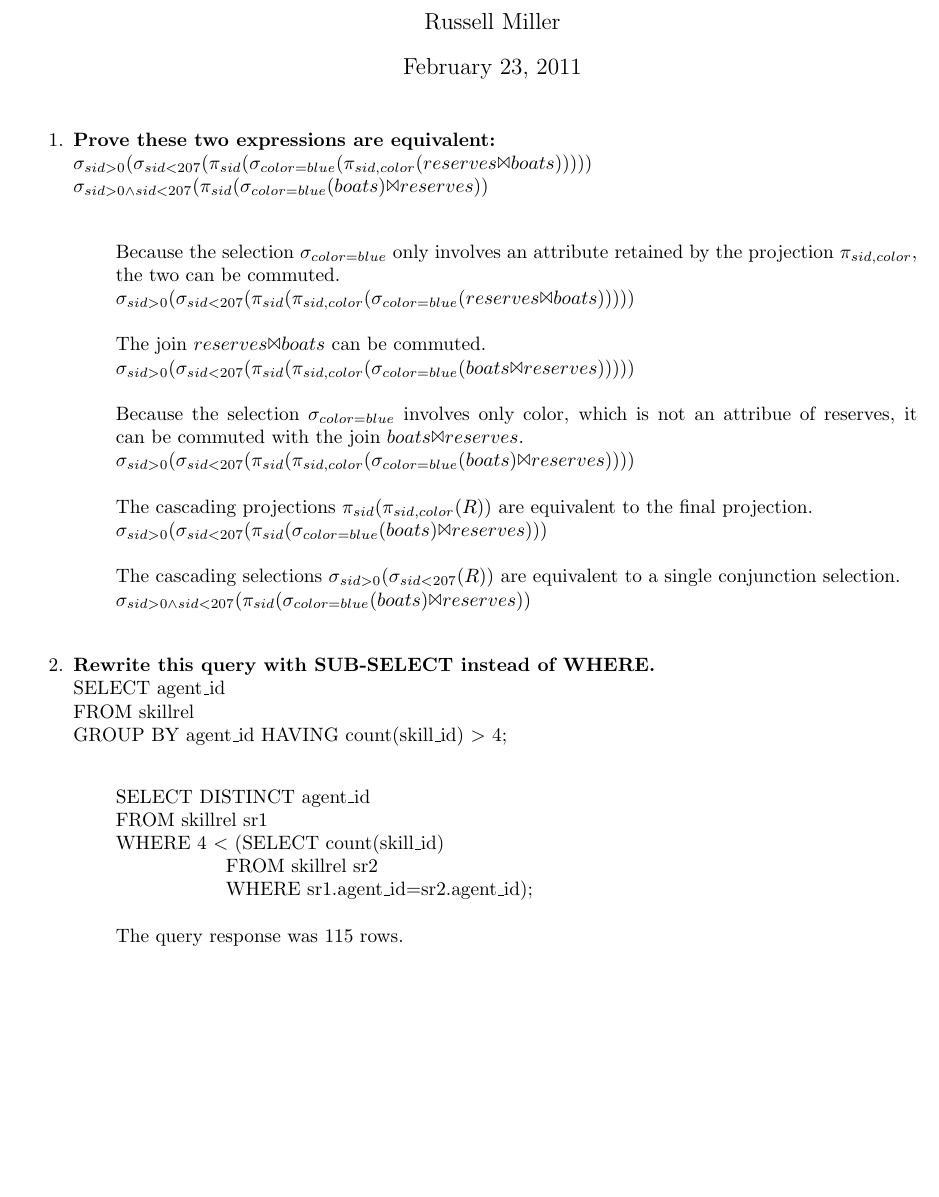
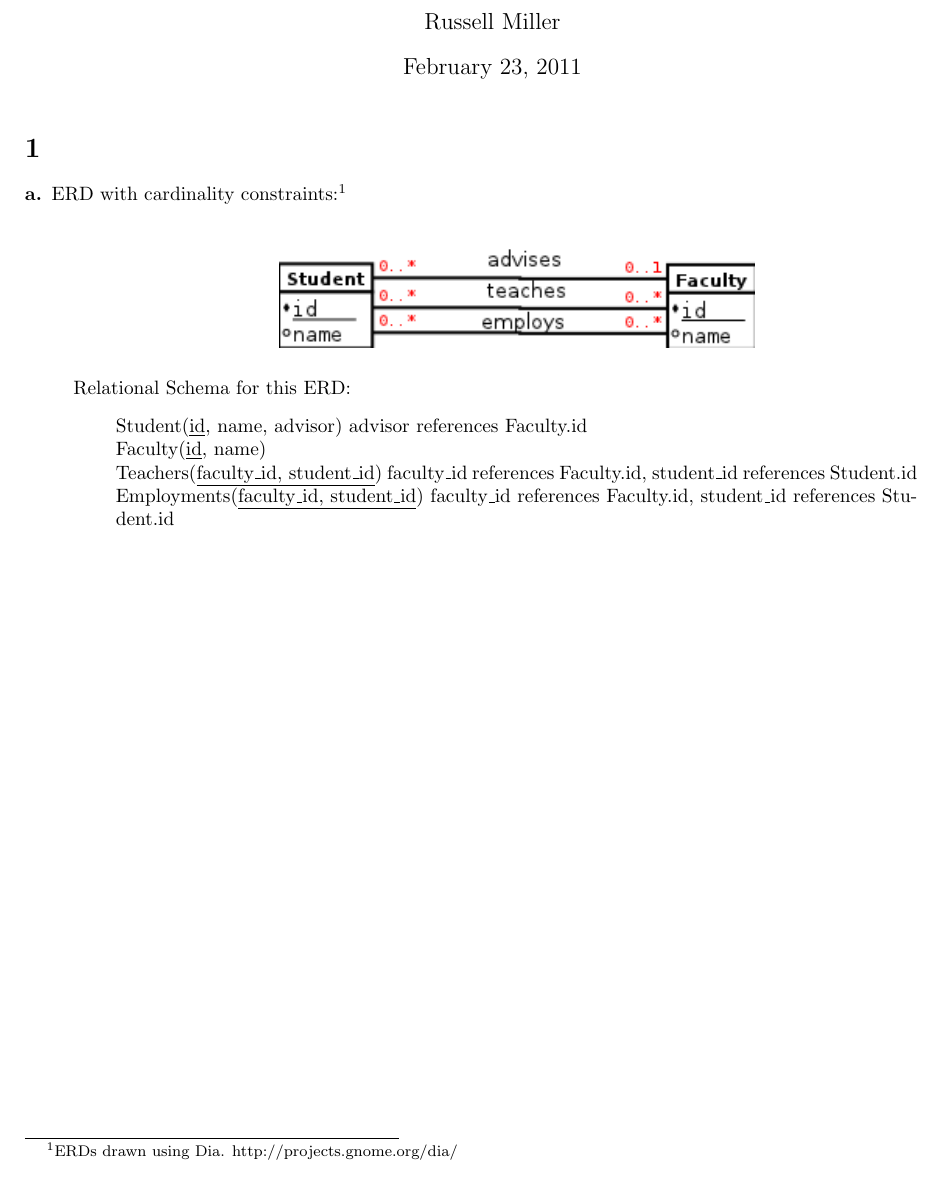
Before and after one commit to millertime-homework/cs386, a LaTeX problem sheet (hw5/hw5.tex): part of the page, cut so that both start at the same text. Compiled offline with pdfLaTeX.

Commit message:
1a done, dia is awesome

```diff
--- a/hw5/hw5.tex
+++ b/hw5/hw5.tex
@@ -4,6 +4,7 @@
 \documentclass{article}
 \usepackage{anysize}
 \usepackage{wasysym}
+\usepackage{graphicx}
 
 \marginsize{2cm}{2cm}{2cm}{2cm}
 
@@ -11,63 +12,28 @@
 \author{Russell Miller}
 \date{\today}
 
-% Relational Algebra
-% SELECT [columns] (aka PROJECT): $\pi$ (π)
-% FROM [rows] (aka SELECTION): $\sigma$ (σ)
-% RENAME: $\rho$ (ρ)
-% JOIN: \Bowtie (⨝) (requires \usepackage{wasysym})
-%    note: R \Bowtie_{c} S = \sigma_{c} (R \times S)
-
 \begin{document}
 
 \maketitle
 
-\begin{enumerate}
-\item
-\textbf{Prove these two expressions are equivalent:\\}
-$\sigma_{sid > 0}(\sigma_{sid < 207}(\pi_{sid}(\sigma_{color=blue}(\pi_{sid,color}(
- reserves \Bowtie boats)))))$\\
-$\sigma_{sid > 0 \wedge sid < 207}(\pi_{sid}(\sigma_{color=blue}(
- boats) \Bowtie reserves))$\\
+\section{}
+\begin{description}
+\item[a.]
+ERD with cardinality constraints:\footnotemark\\
+\footnotetext{ERDs drawn using Dia. http://projects.gnome.org/dia/}
+\begin{center}
+ \includegraphics[scale=.8]{1a.png}
+\end{center}
+Relational Schema for this ERD:
+\begin{quote}
+Student(\underline{id}, name, advisor) advisor references Faculty.id\\
+Faculty(\underline{id}, name)\\
+Teachers(\underline{faculty\_id, student\_id}) faculty\_id references Faculty.id, student\_id
+references Student.id\\
+Employments(\underline{faculty\_id, student\_id}) faculty\_id references Faculty.id, student\_id
+references Student.id\\
+\end{quote}
+\end{description}
 
-\begin{quote}
-Because the selection $\sigma_{color=blue}$ only involves an attribute retained by the
-projection $\pi_{sid,color}$, the two can be commuted.\\
-$\sigma_{sid > 0}(\sigma_{sid < 207}(\pi_{sid}(\pi_{sid,color}(\sigma_{color=blue}(
- reserves \Bowtie boats)))))$\\
-\\
-The join $reserves \Bowtie boats$ can be commuted.\\
-$\sigma_{sid > 0}(\sigma_{sid < 207}(\pi_{sid}(\pi_{sid,color}(\sigma_{color=blue}(
- boats \Bowtie reserves)))))$\\
-\\
-Because the selection $\sigma_{color=blue}$ involves only color, which is not an attribue
-of reserves, it can be commuted with the join $boats \Bowtie reserves$.\\
-$\sigma_{sid > 0}(\sigma_{sid < 207}(\pi_{sid}(\pi_{sid,color}(\sigma_{color=blue}(
- boats) \Bowtie reserves))))$\\
-\\
-The cascading projections $\pi_{sid}(\pi_{sid,color}(R))$ are equivalent to the final
-projection.\\
-$\sigma_{sid > 0}(\sigma_{sid < 207}(\pi_{sid}(\sigma_{color=blue}(
- boats) \Bowtie reserves)))$\\
-\\
-The cascading selections $\sigma_{sid > 0}(\sigma_{sid < 207}(R))$ are equivalent to
-a single conjunction selection.\\
-$\sigma_{sid > 0 \wedge sid < 207}(\pi_{sid}(\sigma_{color=blue}(
- boats) \Bowtie reserves))$\\
-\end{quote}
 
-\item
-\textbf{Rewrite this query with SUB-SELECT instead of WHERE.\\}
-SELECT agent\_id\\
-FROM skillrel\\
-GROUP BY agent\_id HAVING count(skill\_id) $>$ 4;\\
-\begin{quote}
-SELECT DISTINCT agent\_id\\
-FROM skillrel sr1\\
-WHERE 4 $<$ (SELECT count(skill\_id)\\
-\hspace*{2cm}FROM skillrel sr2\\
-\hspace*{2cm}WHERE sr1.agent\_id=sr2.agent\_id);\\
-\\
-The query response was 115 rows.
-\end{quote}
 
```
Also changed, not shown: hw5/1a.png, hw5/hw5.pdf (added), hw5/makefile (added), hw5/hw5.tex (1 more changed lines), 1 other file.
